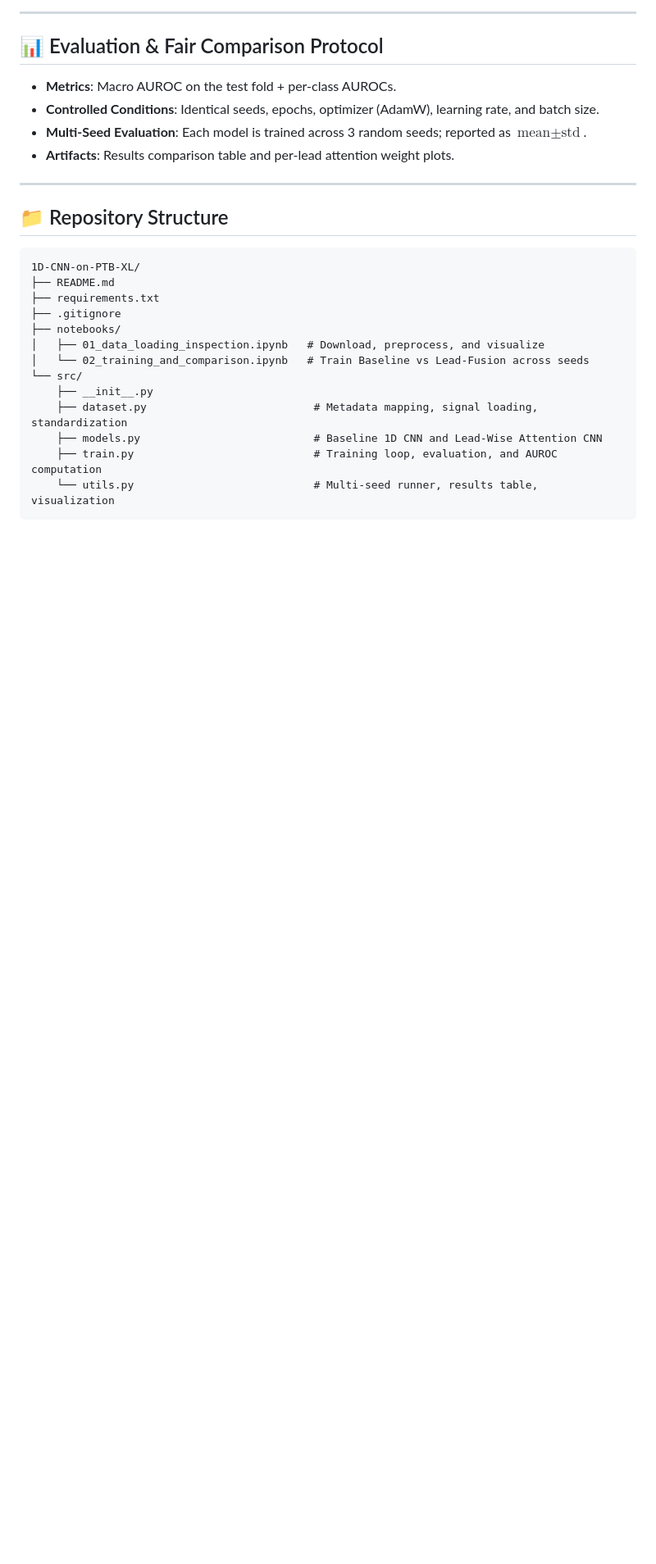
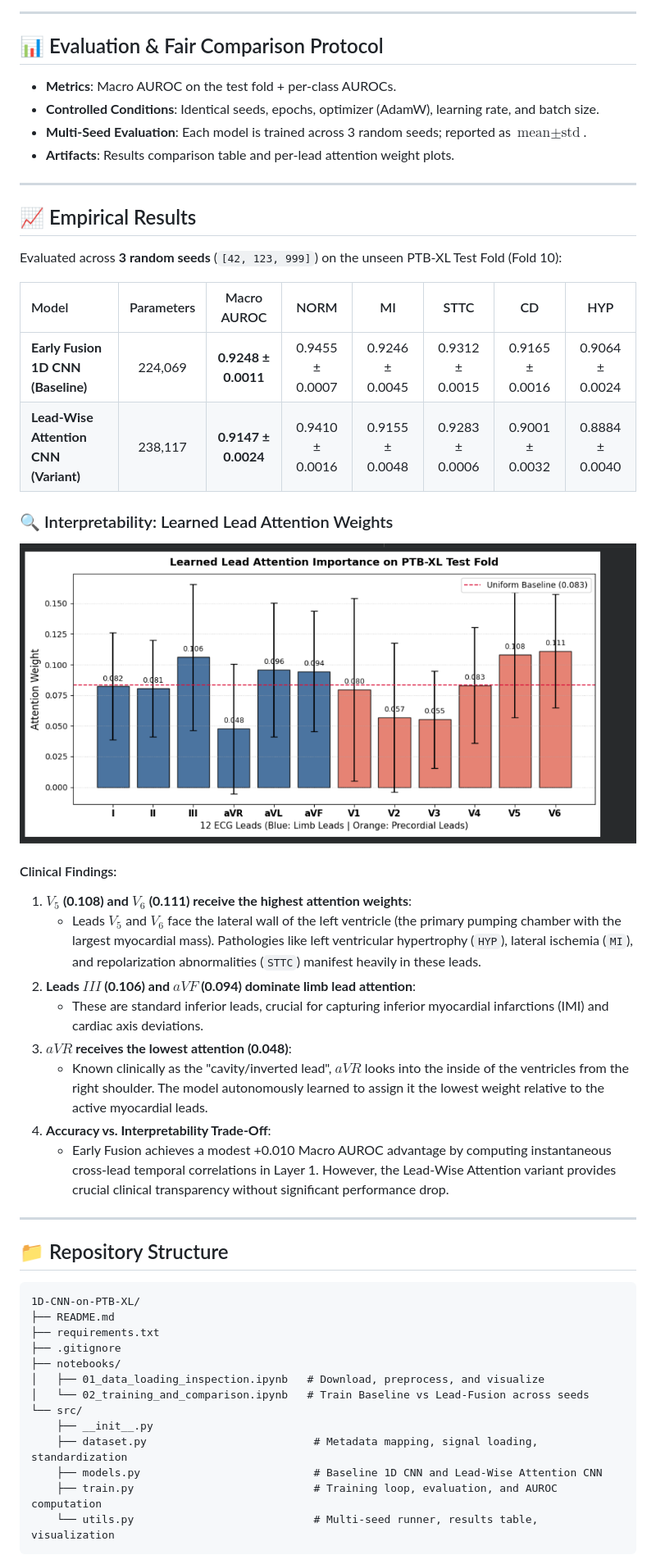
Before and after one commit to HafizaRimah/1D-CNN-on-PTB-XL, a Markdown page: README.md, the part around the change. Shown: that part at 82% size. Rendered like a GitHub page; pictures changed too: lead_attention_weights.png (added); blank space fills up the shorter version.

Commit message:
docs: include empirical 3-seed results table, attention plot, and clinical analysis in README

````diff
--- a/README.md
+++ b/README.md
@@ -53,6 +53,31 @@ This repository implements and benchmarks **1D Convolutional Neural Networks (CN
 
 ---
 
+## 📈 Empirical Results
+
+Evaluated across **3 random seeds** (`[42, 123, 999]`) on the unseen PTB-XL Test Fold (Fold 10):
+
+| Model | Parameters | Macro AUROC | NORM | MI | STTC | CD | HYP |
+| :--- | :---: | :---: | :---: | :---: | :---: | :---: | :---: |
+| **Early Fusion 1D CNN (Baseline)** | 224,069 | **0.9248 ± 0.0011** | 0.9455 ± 0.0007 | 0.9246 ± 0.0045 | 0.9312 ± 0.0015 | 0.9165 ± 0.0016 | 0.9064 ± 0.0024 |
+| **Lead-Wise Attention CNN (Variant)** | 238,117 | **0.9147 ± 0.0024** | 0.9410 ± 0.0016 | 0.9155 ± 0.0048 | 0.9283 ± 0.0006 | 0.9001 ± 0.0032 | 0.8884 ± 0.0040 |
+
+### 🔍 Interpretability: Learned Lead Attention Weights
+
+![Learned Lead Attention Importance](lead_attention_weights.png)
+
+#### Clinical Findings:
+1. **$V_5$ (0.108) and $V_6$ (0.111) receive the highest attention weights**:
+   * Leads $V_5$ and $V_6$ face the lateral wall of the left ventricle (the primary pumping chamber with the largest myocardial mass). Pathologies like left ventricular hypertrophy (`HYP`), lateral ischemia (`MI`), and repolarization abnormalities (`STTC`) manifest heavily in these leads.
+2. **Leads $III$ (0.106) and $aVF$ (0.094) dominate limb lead attention**:
+   * These are standard inferior leads, crucial for capturing inferior myocardial infarctions (IMI) and cardiac axis deviations.
+3. **$aVR$ receives the lowest attention (0.048)**:
+   * Known clinically as the "cavity/inverted lead", $aVR$ looks into the inside of the ventricles from the right shoulder. The model autonomously learned to assign it the lowest weight relative to the active myocardial leads.
+4. **Accuracy vs. Interpretability Trade-Off**:
+   * Early Fusion achieves a modest +0.010 Macro AUROC advantage by computing instantaneous cross-lead temporal correlations in Layer 1. However, the Lead-Wise Attention variant provides crucial clinical transparency without significant performance drop.
+
+---
+
 ## 📁 Repository Structure
 
 ```
````
